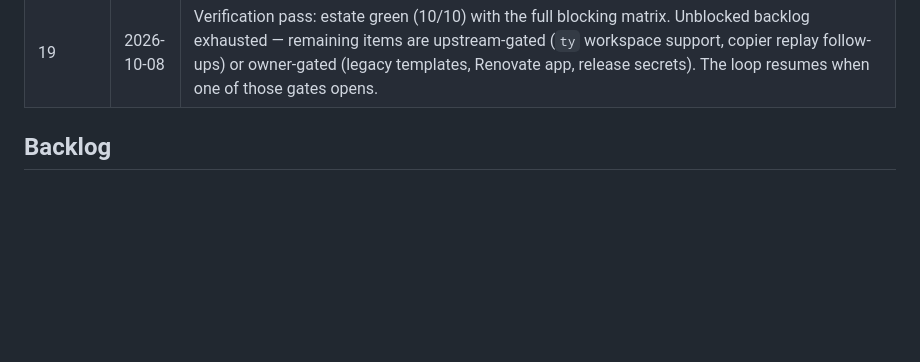
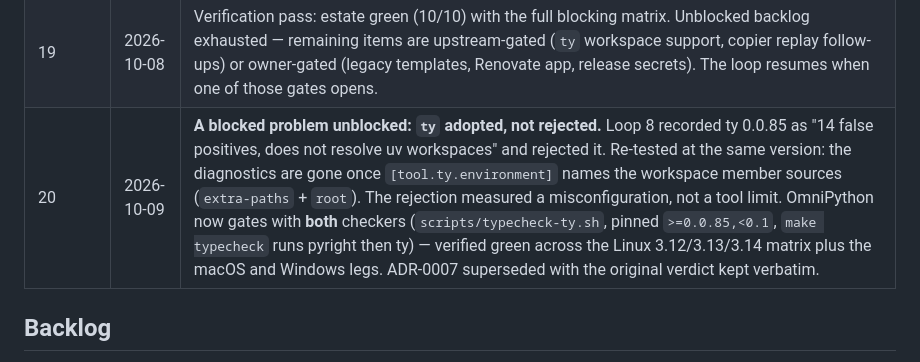
Before and after one commit to WyattAu/engineering-standards, a Markdown page: LOOP.md, the part around the change. Drawn GitHub-style; blank space fills up the shorter version.

Commit message:
docs(loop 20): ty adopted as second gate -- loop 8's rejection was a config error

```diff
--- a/LOOP.md
+++ b/LOOP.md
@@ -55,6 +55,7 @@ for the whole loop. Nothing jumps straight to blocking.
 | 17 | 2026-10-08 | zizmor ref-version-mismatch leftovers cleared on the three shared-workflow pins (comment said `# main`, which is not a version). Loop-17 contract carried to 18: answer-drift notices, remaining artipacked variants, `ty` upstream re-check. |
 | 18 | 2026-10-08 | Audit pass: every checkout step estate-wide already carries `persist-credentials: false` (loop-6 sweep was complete); remaining artipacked signals originate inside devcontainer feature installs and copier's own clone — outside workflow control, documented. No drift found; steady-state pass. Loop-19 contract unchanged: answer-drift notices in template-update, `ty` upstream re-check. |
 | 19 | 2026-10-08 | Verification pass: estate green (10/10) with the full blocking matrix. Unblocked backlog exhausted — remaining items are upstream-gated (`ty` workspace support, copier replay follow-ups) or owner-gated (legacy templates, Renovate app, release secrets). The loop resumes when one of those gates opens. |
+| 20 | 2026-10-09 | **A blocked problem unblocked: `ty` adopted, not rejected.** Loop 8 recorded ty 0.0.85 as "14 false positives, does not resolve uv workspaces" and rejected it. Re-tested at the same version: the diagnostics are gone once `[tool.ty.environment]` names the workspace member sources (`extra-paths` + `root`). The rejection measured a misconfiguration, not a tool limit. OmniPython now gates with **both** checkers (`scripts/typecheck-ty.sh`, pinned `>=0.0.85,<0.1`, `make typecheck` runs pyright then ty) — verified green across the Linux 3.12/3.13/3.14 matrix plus the macOS and Windows legs. ADR-0007 superseded with the original verdict kept verbatim. |
 
 ## Backlog
 
```
Also changed, not shown: PITFALLS.md (+5 -0 lines).
